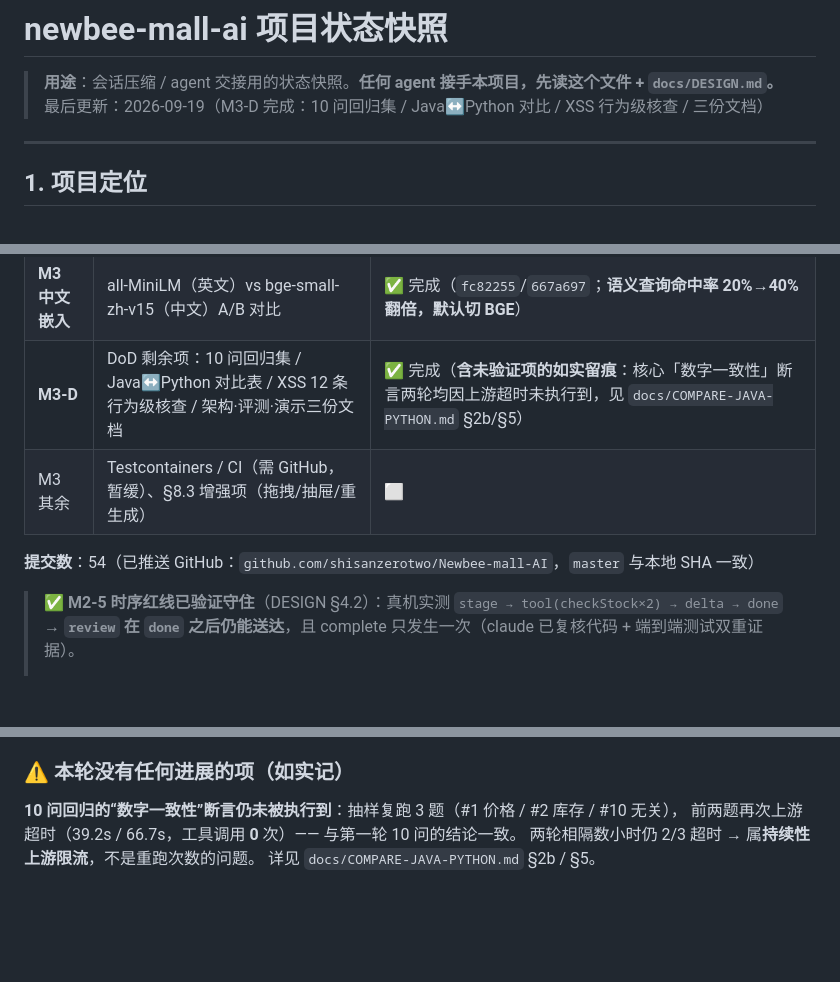
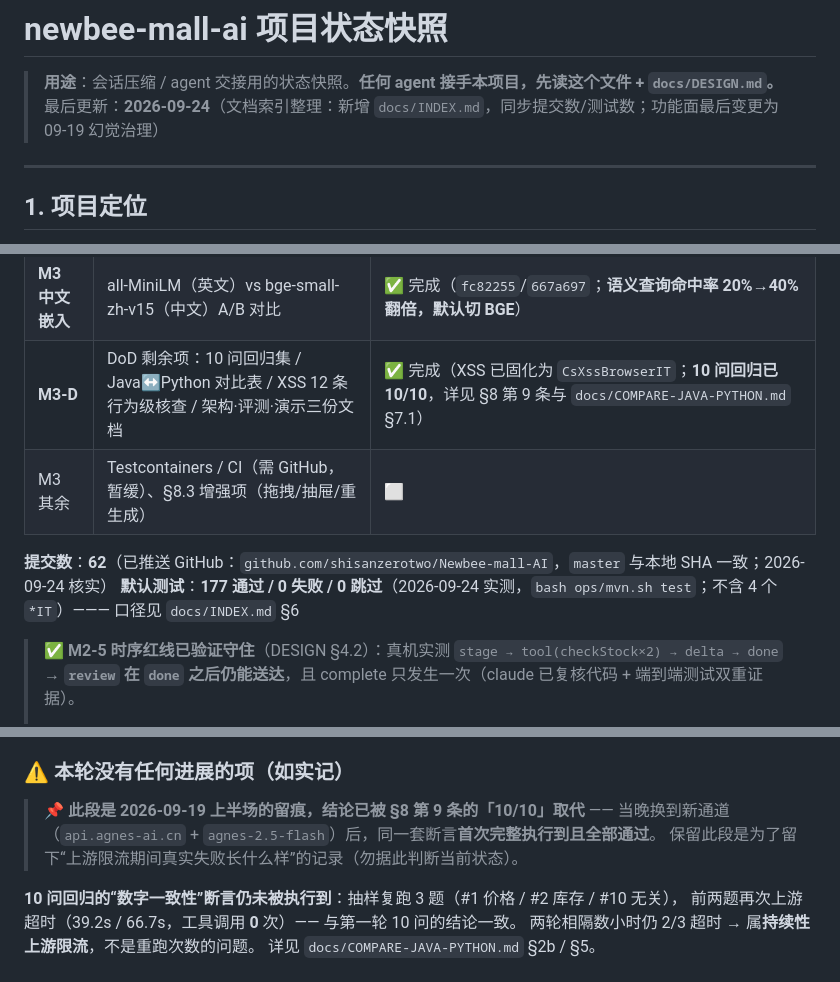
Before and after one commit to shisanzerotwo/Newbee-mall-AI, a Markdown page: docs/STATUS.md, 3 parts joined by grey strips. Drawn GitHub-style; blank space fills up the shorter version.

```diff
--- a/docs/STATUS.md
+++ b/docs/STATUS.md
@@ -1,7 +1,7 @@
 # newbee-mall-ai 项目状态快照
 
 > **用途**：会话压缩 / agent 交接用的状态快照。**任何 agent 接手本项目，先读这个文件 + `docs/DESIGN.md`。**
-> 最后更新：2026-09-19（M3-D 完成：10 问回归集 / Java↔Python 对比 / XSS 行为级核查 / 三份文档）
+> 最后更新：**2026-09-24**（文档索引整理：新增 `docs/INDEX.md`，同步提交数/测试数；功能面最后变更为 09-19 幻觉治理）
 
 ---
 
@@ -41,10 +41,11 @@
 | **M3-B** | 浮窗（全站唤起）+ 详情页/订单页「问客服」入口 | ✅ 完成（`f8d7481`；**至此「界面割裂」原始痛点闭环**） |
 | **M3 虚拟线程** | 启用虚拟线程 + 并发压测（含 VT ON/OFF 对照） | ✅ 完成（`3cf42a4`/`c8673e0`/`cb494a2`；**结论：本场景无收益** —— 瓶颈不在线程，见 `docs/PERF-M3.md`） |
 | **M3 中文嵌入** | all-MiniLM（英文）vs bge-small-zh-v15（中文）A/B 对比 | ✅ 完成（`fc82255`/`667a697`；**语义查询命中率 20%→40% 翻倍，默认切 BGE**） |
-| **M3-D** | DoD 剩余项：10 问回归集 / Java↔Python 对比表 / XSS 12 条行为级核查 / 架构·评测·演示三份文档 | ✅ 完成（**含未验证项的如实留痕**：核心「数字一致性」断言两轮均因上游超时未执行到，见 `docs/COMPARE-JAVA-PYTHON.md` §2b/§5） |
+| **M3-D** | DoD 剩余项：10 问回归集 / Java↔Python 对比表 / XSS 12 条行为级核查 / 架构·评测·演示三份文档 | ✅ 完成（XSS 已固化为 `CsXssBrowserIT`；**10 问回归已 10/10**，详见 §8 第 9 条与 `docs/COMPARE-JAVA-PYTHON.md` §7.1） |
 | M3 其余 | Testcontainers / CI（需 GitHub，暂缓）、§8.3 增强项（拖拽/抽屉/重生成） | ⬜ |
 
-**提交数**：54（已推送 GitHub：`github.com/shisanzerotwo/Newbee-mall-AI`，`master` 与本地 SHA 一致）
+**提交数**：**62**（已推送 GitHub：`github.com/shisanzerotwo/Newbee-mall-AI`，`master` 与本地 SHA 一致；2026-09-24 核实）
+**默认测试**：**177 通过 / 0 失败 / 0 跳过**（2026-09-24 实测，`bash ops/mvn.sh test`；不含 4 个 `*IT`）——— 口径见 `docs/INDEX.md` §6
 
 > ✅ **M2-5 时序红线已验证守住**（DESIGN §4.2）：真机实测 `stage → tool(checkStock×2) → delta → done` →
 > **`review` 在 `done` 之后仍能送达**，且 complete 只发生一次（claude 已复核代码 + 端到端测试双重证据）。
@@ -300,6 +302,10 @@ CS_MODEL_NAME=agnes-2.5-flash
 
 ### ⚠️ 本轮没有任何进展的项（如实记）
 
+> 📌 **此段是 2026-09-19 上半场的留痕，结论已被 §8 第 9 条的「10/10」取代** ——
+> 当晚换到新通道（`api.agnes-ai.cn` + `agnes-2.5-flash`）后，同一套断言**首次完整执行到且全部通过**。
+> 保留此段是为了留下“上游限流期间真实失败长什么样”的记录（勿据此判断当前状态）。
+
 **10 问回归的“数字一致性”断言仍未被执行到**：抽样复跑 3 题（#1 价格 / #2 库存 / #10 无关），
 前两题再次上游超时（39.2s / 66.7s，工具调用 **0** 次）—— 与第一轮 10 问的结论一致。
 两轮相隔数小时仍 2/3 超时 → 属**持续性上游限流**，不是重跑次数的问题。
```
Also changed, not shown: other parts of docs/STATUS.md (+1 -0 lines), README.md (+6 -2 lines), docs/INDEX.md (added, +172 -0 lines).
